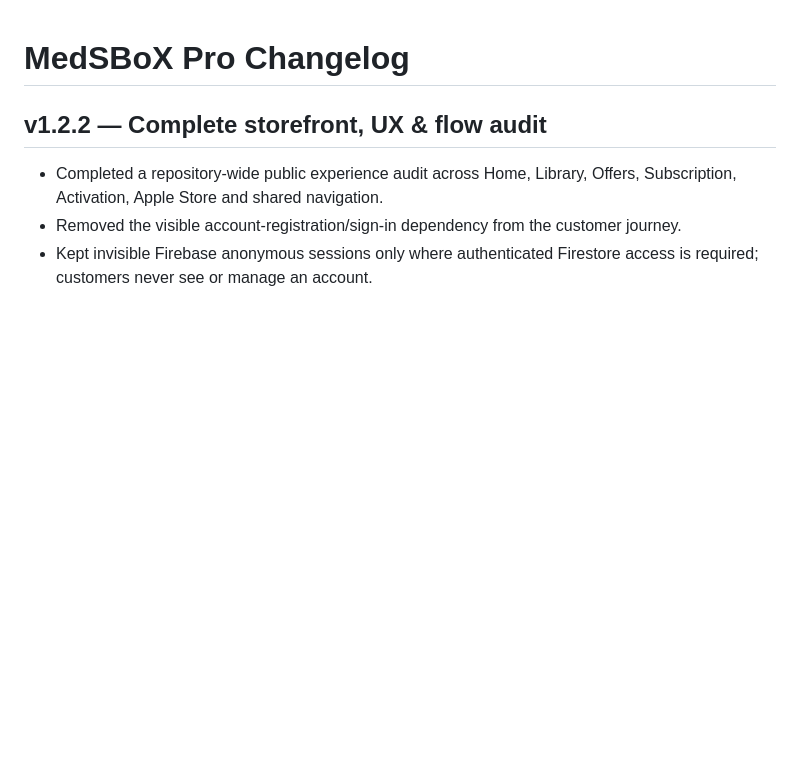
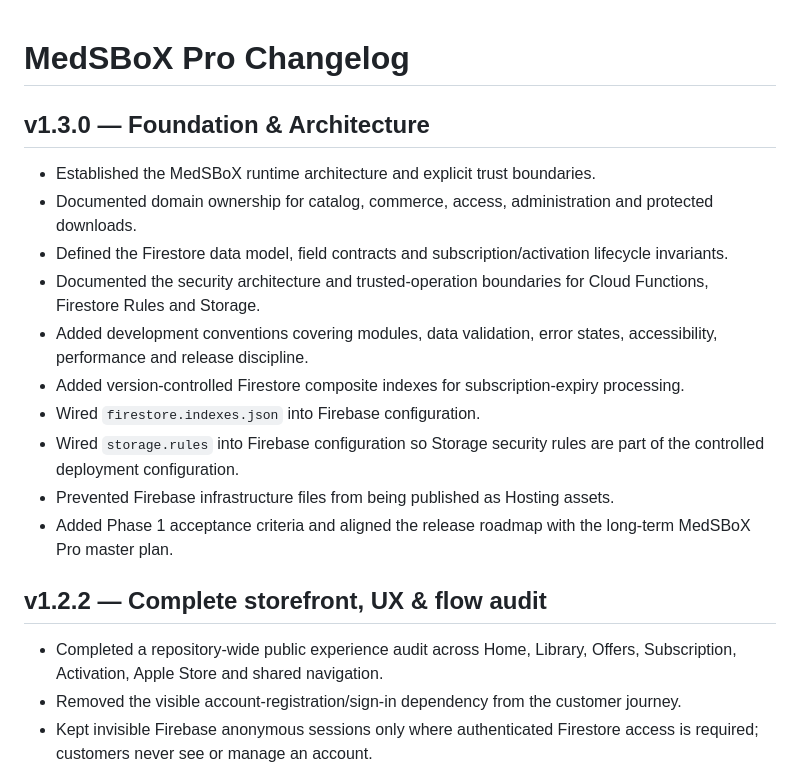
Before and after one commit to qmrmed/MedSBoX, a Markdown page: CHANGELOG.md, the part around the change. Drawn GitHub-style; blank space fills up the shorter version.

Commit message:
release: prepare MedSBoX Pro v1.3.0 foundation

```diff
--- a/CHANGELOG.md
+++ b/CHANGELOG.md
@@ -1,4 +1,17 @@
 # MedSBoX Pro Changelog
+
+## v1.3.0 — Foundation & Architecture
+
+- Established the MedSBoX runtime architecture and explicit trust boundaries.
+- Documented domain ownership for catalog, commerce, access, administration and protected downloads.
+- Defined the Firestore data model, field contracts and subscription/activation lifecycle invariants.
+- Documented the security architecture and trusted-operation boundaries for Cloud Functions, Firestore Rules and Storage.
+- Added development conventions covering modules, data validation, error states, accessibility, performance and release discipline.
+- Added version-controlled Firestore composite indexes for subscription-expiry processing.
+- Wired `firestore.indexes.json` into Firebase configuration.
+- Wired `storage.rules` into Firebase configuration so Storage security rules are part of the controlled deployment configuration.
+- Prevented Firebase infrastructure files from being published as Hosting assets.
+- Added Phase 1 acceptance criteria and aligned the release roadmap with the long-term MedSBoX Pro master plan.
 
 ## v1.2.2 — Complete storefront, UX & flow audit
 
```
